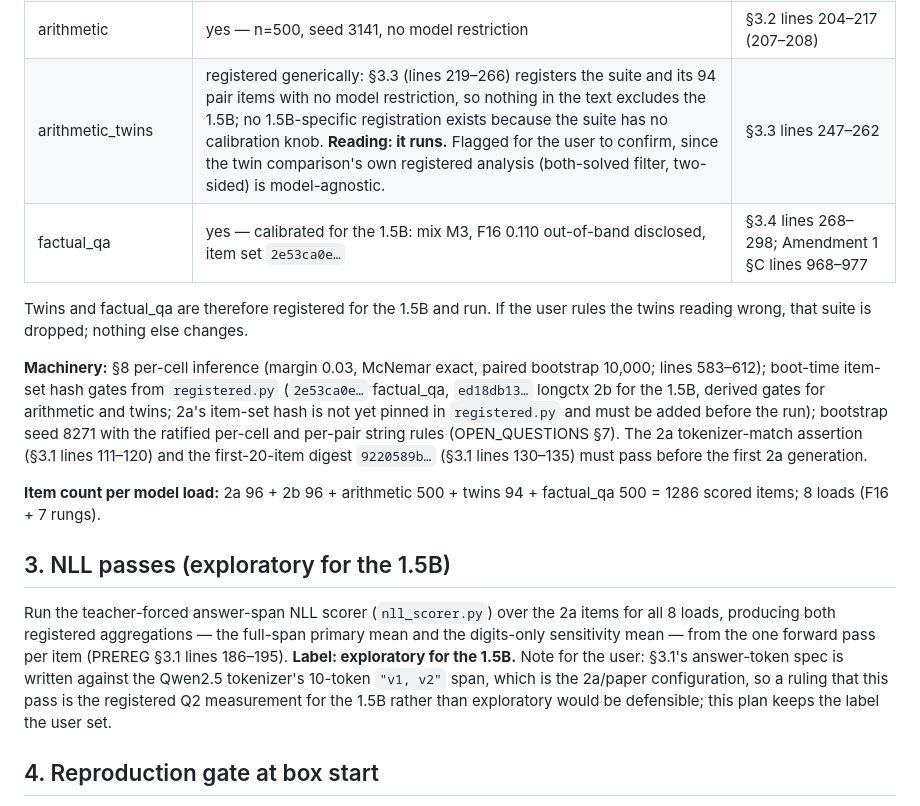
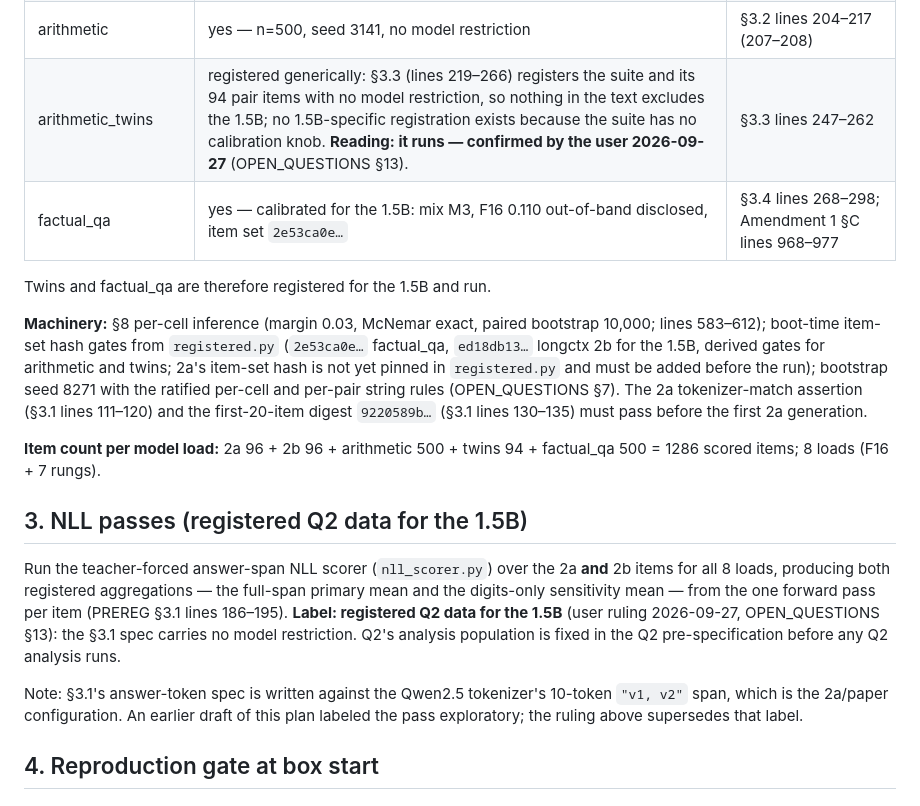
Before and after one commit to Rishik-Chakraborty/BitCliff, a Markdown page: RUN_0B_PRIME.md, the part around one of its changes. GitHub-like rendering.

```diff
--- a/RUN_0B_PRIME.md
+++ b/RUN_0B_PRIME.md
@@ -44,12 +47,10 @@ to the playground-fixture work, not to 0B′.
 | longctx_retrieval, configuration 2a | yes — "Q5 comparability run (Qwen2.5-1.5B-Instruct only)": PG-essays corpus sha `b6135331…`, multivalue2, target_tokens 4096, depths (0.1, 0.5, 0.9), seed 2024, n=96 | §3.1 lines 122–142 |
 | longctx_retrieval, configuration 2b | yes — calibrated for the 1.5B: multivalue4 @ 8192, F16 0.750 in-band, item set `ed18db13…` | §3.1 lines 144–163; Amendment 1 §C lines 968, 979–1003 |
 | arithmetic | yes — n=500, seed 3141, no model restriction | §3.2 lines 204–217 (207–208) |
-| arithmetic_twins | registered generically: §3.3 (lines 219–266) registers the suite and its 94 pair items with no model restriction, so nothing in the text excludes the 1.5B; no 1.5B-specific registration exists because the suite has no calibration knob. **Reading: it runs.** Flagged for the user to confirm, since the twin comparison's own registered analysis (both-solved filter, two-sided) is model-agnostic. | §3.3 lines 247–262 |
+| arithmetic_twins | registered generically: §3.3 (lines 219–266) registers the suite and its 94 pair items with no model restriction, so nothing in the text excludes the 1.5B; no 1.5B-specific registration exists because the suite has no calibration knob. **Reading: it runs — confirmed by the user 2026-09-27** (OPEN_QUESTIONS §13). | §3.3 lines 247–262 |
 | factual_qa | yes — calibrated for the 1.5B: mix M3, F16 0.110 out-of-band disclosed, item set `2e53ca0e…` | §3.4 lines 268–298; Amendment 1 §C lines 968–977 |
 
-Twins and factual_qa are therefore registered for the 1.5B and run. If the
-user rules the twins reading wrong, that suite is dropped; nothing else
-changes.
+Twins and factual_qa are therefore registered for the 1.5B and run.
 
 **Machinery:** §8 per-cell inference (margin 0.03, McNemar exact, paired
 bootstrap 10,000; lines 583–612); boot-time item-set hash gates from
@@ -64,17 +65,20 @@ first 2a generation.
 **Item count per model load:** 2a 96 + 2b 96 + arithmetic 500 + twins 94 +
 factual_qa 500 = 1286 scored items; 8 loads (F16 + 7 rungs).
 
-## 3. NLL passes (exploratory for the 1.5B)
+## 3. NLL passes (registered Q2 data for the 1.5B)
 
 Run the teacher-forced answer-span NLL scorer (`nll_scorer.py`) over the 2a
-items for all 8 loads, producing both registered aggregations — the
-full-span primary mean and the digits-only sensitivity mean — from the one
-forward pass per item (PREREG §3.1 lines 186–195). **Label: exploratory for
-the 1.5B.** Note for the user: §3.1's answer-token spec is written against
-the Qwen2.5 tokenizer's 10-token `"v1, v2"` span, which is the 2a/paper
-configuration, so a ruling that this pass is the registered Q2 measurement
-for the 1.5B rather than exploratory would be defensible; this plan keeps
-the label the user set.
+**and** 2b items for all 8 loads, producing both registered aggregations —
+the full-span primary mean and the digits-only sensitivity mean — from the
+one forward pass per item (PREREG §3.1 lines 186–195). **Label: registered
+Q2 data for the 1.5B** (user ruling 2026-09-27, OPEN_QUESTIONS §13): the
+§3.1 spec carries no model restriction. Q2's analysis population is fixed
+in the Q2 pre-specification before any Q2 analysis runs.
+
+Note: §3.1's answer-token spec is written against the Qwen2.5 tokenizer's
+10-token `"v1, v2"` span, which is the 2a/paper configuration. An earlier
+draft of this plan labeled the pass exploratory; the ruling above
+supersedes that label.
 
 ## 4. Reproduction gate at box start
 
```
Also changed, not shown: other parts of RUN_0B_PRIME.md (+45 -22 lines).
